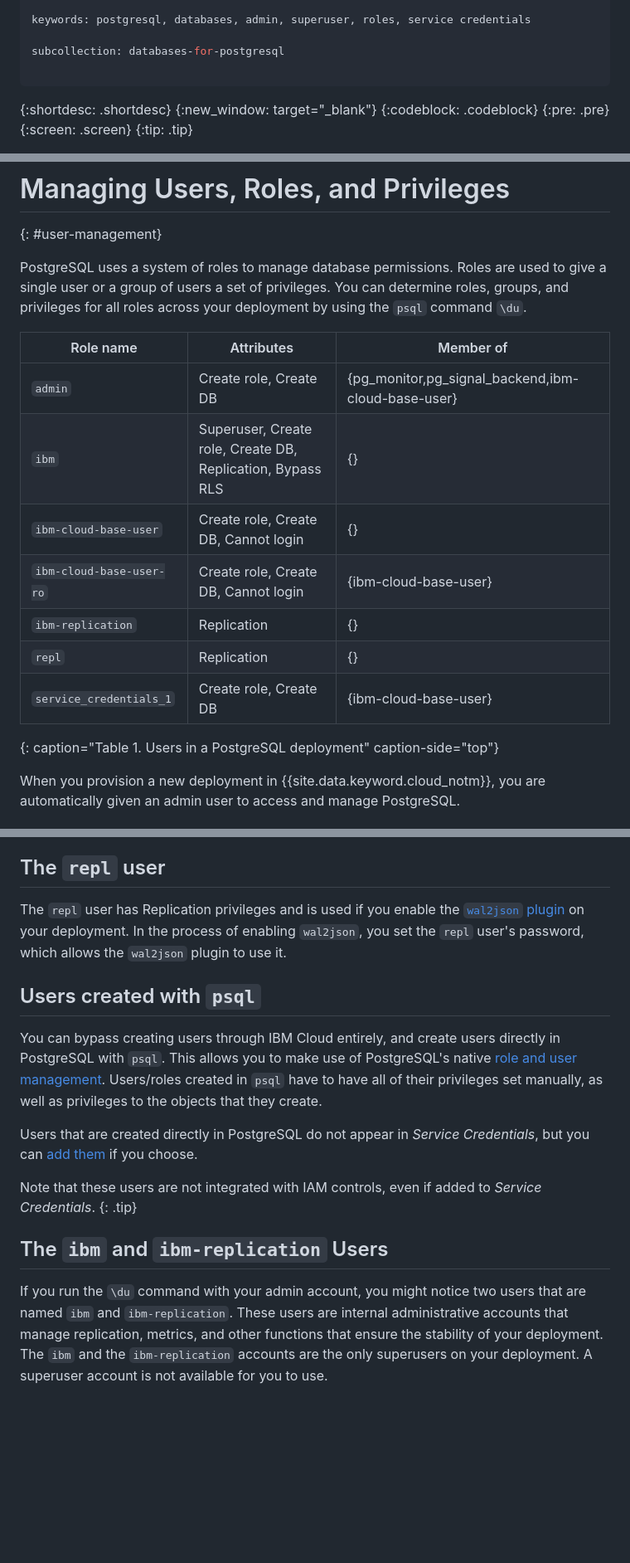
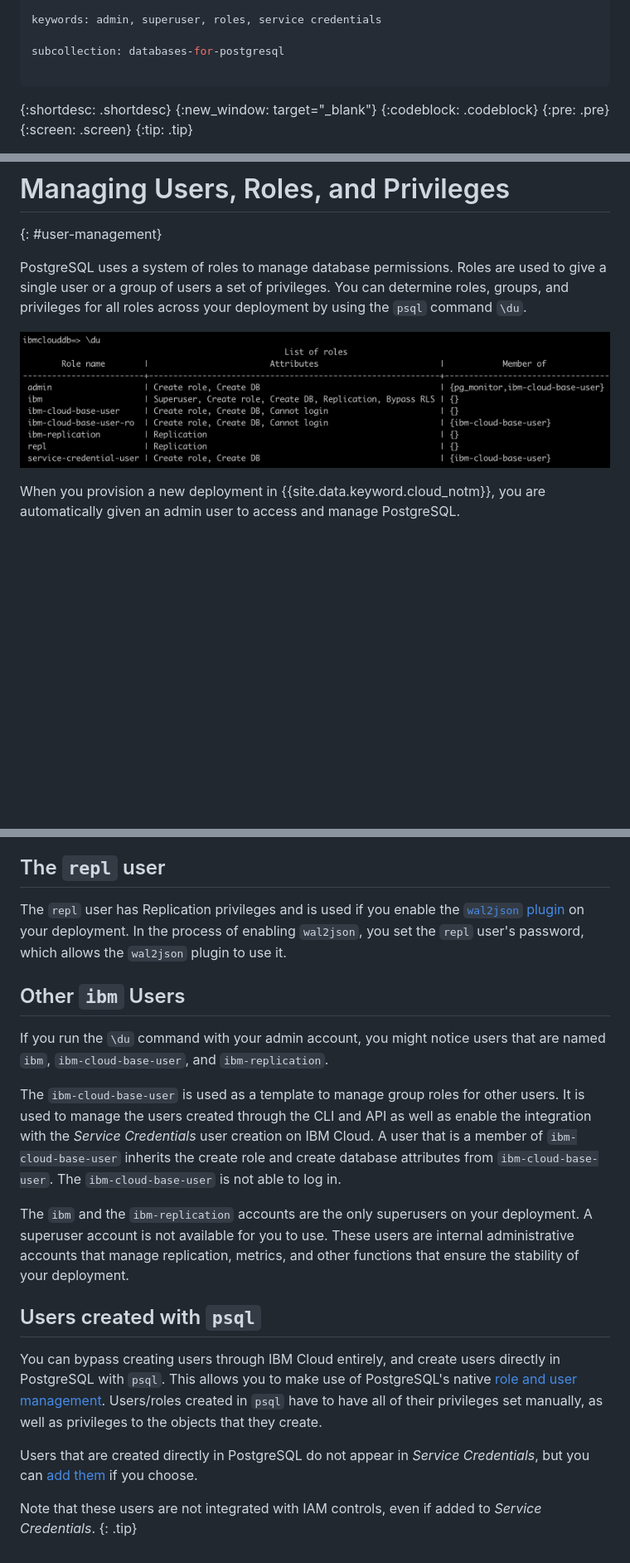
Before and after one commit to ibm-cloud-docs/databases-for-postgresql, a Markdown page: howto-user-management.md, 3 parts joined by grey strips. Shown at 83% size. Rendered like a GitHub page; pictures changed too: images/user_management_du.png (added); blank space fills up the shorter version.

Commit message:
user, roles docs update (#82)
* improving service credentials additions wording

* adding screenshot of psql table instead of markdown table

* adding some info on ibm users and specifically ibm-cloud-base-user

* refining

```diff
--- a/howto-user-management.md
+++ b/howto-user-management.md
@@ -6,5 +6,5 @@ lastupdated: "2020-02-18"
 
-keywords: postgresql, databases, admin, superuser, roles, service credentials
+keywords: admin, superuser, roles, service credentials
 
 subcollection: databases-for-postgresql
 
@@ -23,16 +23,7 @@ subcollection: databases-for-postgresql
 
 PostgreSQL uses a system of roles to manage database permissions. Roles are used to give a single user or a group of users a set of privileges. You can determine roles, groups, and privileges for all roles across your deployment by using the `psql` command `\du`.
 
-Role name | Attributes | Member of
-----------|----------|---------
-`admin` | Create role, Create DB | {pg_monitor,pg_signal_backend,ibm-cloud-base-user}
-`ibm` | Superuser, Create role, Create DB, Replication, Bypass RLS | {}
-`ibm-cloud-base-user` | Create role, Create DB, Cannot login | {}
-`ibm-cloud-base-user-ro` | Create role, Create DB, Cannot login | {ibm-cloud-base-user}
-`ibm-replication` | Replication | {}
-`repl` | Replication | {}
-`service_credentials_1` | Create role, Create DB | {ibm-cloud-base-user}
-{: caption="Table 1. Users in a PostgreSQL deployment" caption-side="top"}
+![Table Results from \du command](images/user_management_du.png)
 
 When you provision a new deployment in {{site.data.keyword.cloud_notm}}, you are automatically given an admin user to access and manage PostgreSQL.
 
@@ -90,6 +81,14 @@ The `ibm-cloud-base-user-ro` manages privileges for users that are created to ac
 
 The `repl` user has Replication privileges and is used if you enable the [`wal2json` plugin](/docs/services/databases-for-postgresql?topic=databases-for-postgresql-wal2json) on your deployment. In the process of enabling `wal2json`, you set the `repl` user's password, which allows the `wal2json` plugin to use it.
 
+## Other `ibm` Users
+
+If you run the `\du` command with your admin account, you might notice users that are named `ibm`,  `ibm-cloud-base-user`, and `ibm-replication`.
+
+The `ibm-cloud-base-user` is used as a template to manage group roles for other users. It is used to manage the users created through the CLI and API as well as enable the integration with the _Service Credentials_ user creation on IBM Cloud. A user that is a member of `ibm-cloud-base-user` inherits the create role and create database attributes from `ibm-cloud-base-user`. The `ibm-cloud-base-user` is not able to log in.
+
+The `ibm` and the `ibm-replication` accounts are the only superusers on your deployment. A superuser account is not available for you to use. These users are internal administrative accounts that manage replication, metrics, and other functions that ensure the stability of your deployment.
+
 ## Users created with `psql`
 
 You can bypass creating users through IBM Cloud entirely, and create users directly in PostgreSQL with `psql`. This allows you to make use of PostgreSQL's native [role and user management](https://www.postgresql.org/docs/current/database-roles.html). Users/roles created in `psql` have to have all of their privileges set manually, as well as privileges to the objects that they create.
@@ -98,7 +97,3 @@ Users that are created directly in PostgreSQL do not appear in _Service Credenti
 
 Note that these users are not integrated with IAM controls, even if added to _Service Credentials_.
 {: .tip}
-
-## The `ibm` and `ibm-replication` Users
-
-If you run the `\du` command with your admin account, you might notice two users that are named `ibm` and `ibm-replication`. These users are internal administrative accounts that manage replication, metrics, and other functions that ensure the stability of your deployment. The `ibm` and the `ibm-replication` accounts are the only superusers on your deployment. A superuser account is not available for you to use.
```
Also changed, not shown: other parts of howto-user-management.md (+1 -1 lines), howto-getting-connection-strings.md (+4 -2 lines).
